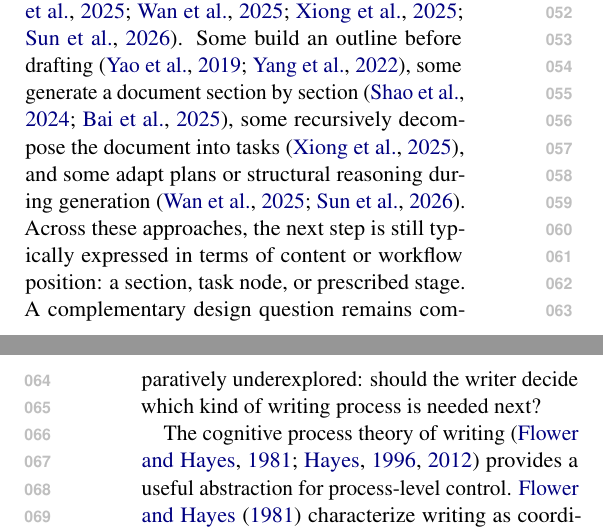
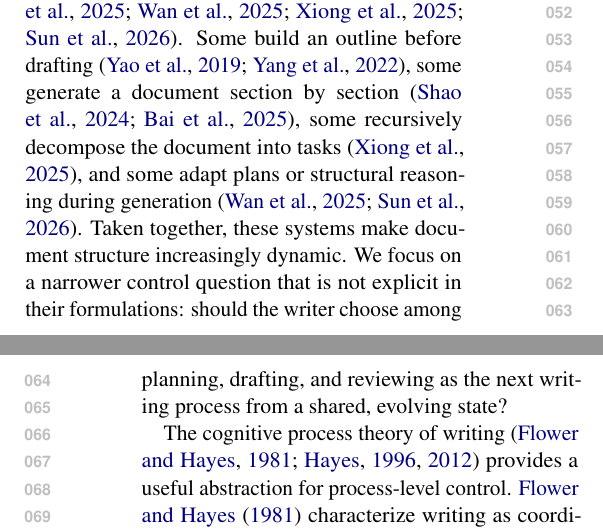
Before and after one commit to shunk031/agentic-cognitive-writing, a LaTeX paper (paper/acl_latex.tex, which reads paper/sec/01_introduction.tex): two parts of the columns of pages 1 and 2 of 40, joined at a grey line, cut so that both start at the same text. Compiled offline with pdfLaTeX.

Commit message:
paper: sharpen prior-work distinction

```diff
--- a/paper/sec/01_introduction.tex
+++ b/paper/sec/01_introduction.tex
@@ -2,7 +2,7 @@ Large language model agents~\citep{yao2023react,shinn2023reflexion,sumers2024cog
 
 \input{fig/tex/overview}
 
-Existing long-form writing systems impose different forms of structure on generation~\citep{yao2019plan,yang2022re3,shao2024assisting,bai2025longwriter,wan2025cognitive,xiong2025beyond,sun2026cot}. Some build an outline before drafting~\citep{yao2019plan,yang2022re3}, some generate a document section by section~\citep{shao2024assisting,bai2025longwriter}, some recursively decompose the document into tasks~\citep{xiong2025beyond}, and some adapt plans or structural reasoning during generation~\citep{wan2025cognitive,sun2026cot}. Across these approaches, the next step is still typically expressed in terms of content or workflow position: a section, task node, or prescribed stage. A complementary design question remains comparatively underexplored: should the writer decide which kind of writing process is needed next?
+Existing long-form writing systems impose different forms of structure on generation~\citep{yao2019plan,yang2022re3,shao2024assisting,bai2025longwriter,wan2025cognitive,xiong2025beyond,sun2026cot}. Some build an outline before drafting~\citep{yao2019plan,yang2022re3}, some generate a document section by section~\citep{shao2024assisting,bai2025longwriter}, some recursively decompose the document into tasks~\citep{xiong2025beyond}, and some adapt plans or structural reasoning during generation~\citep{wan2025cognitive,sun2026cot}. Taken together, these systems make document structure increasingly dynamic. We focus on a narrower control question that is not explicit in their formulations: should the writer choose among planning, drafting, and reviewing as the next writing process from a shared, evolving state?
 
 The cognitive process theory of writing~\citep{flower1981cognitive,hayes1996new,hayes2012modeling} provides a useful abstraction for process-level control. \citet{flower1981cognitive} characterize writing as coordination among planning, translating, and reviewing, with a monitor deciding which process to invoke as the document develops. The resulting view suggests a writing system whose control decision is not the next section or task node, but the next kind of writing work.
 
```
